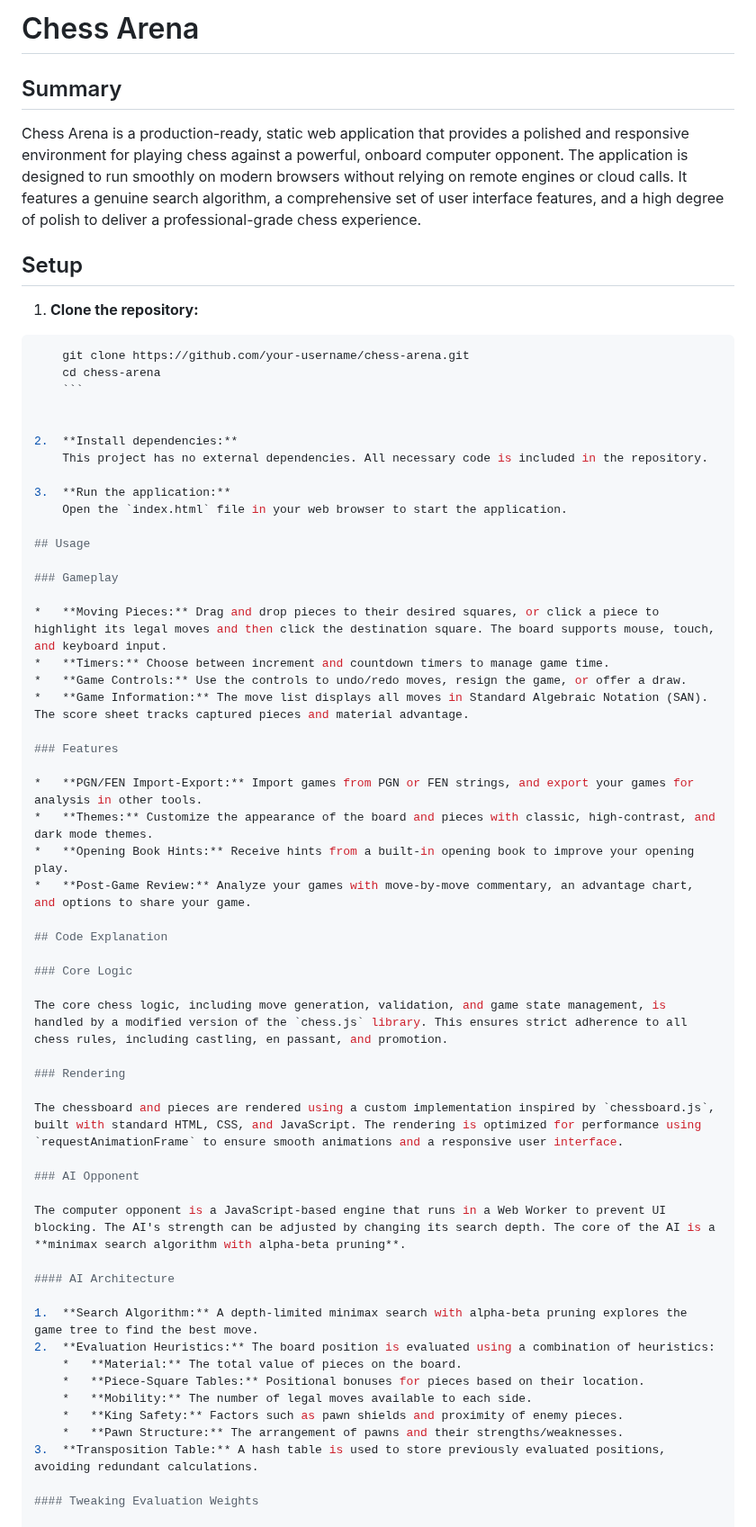
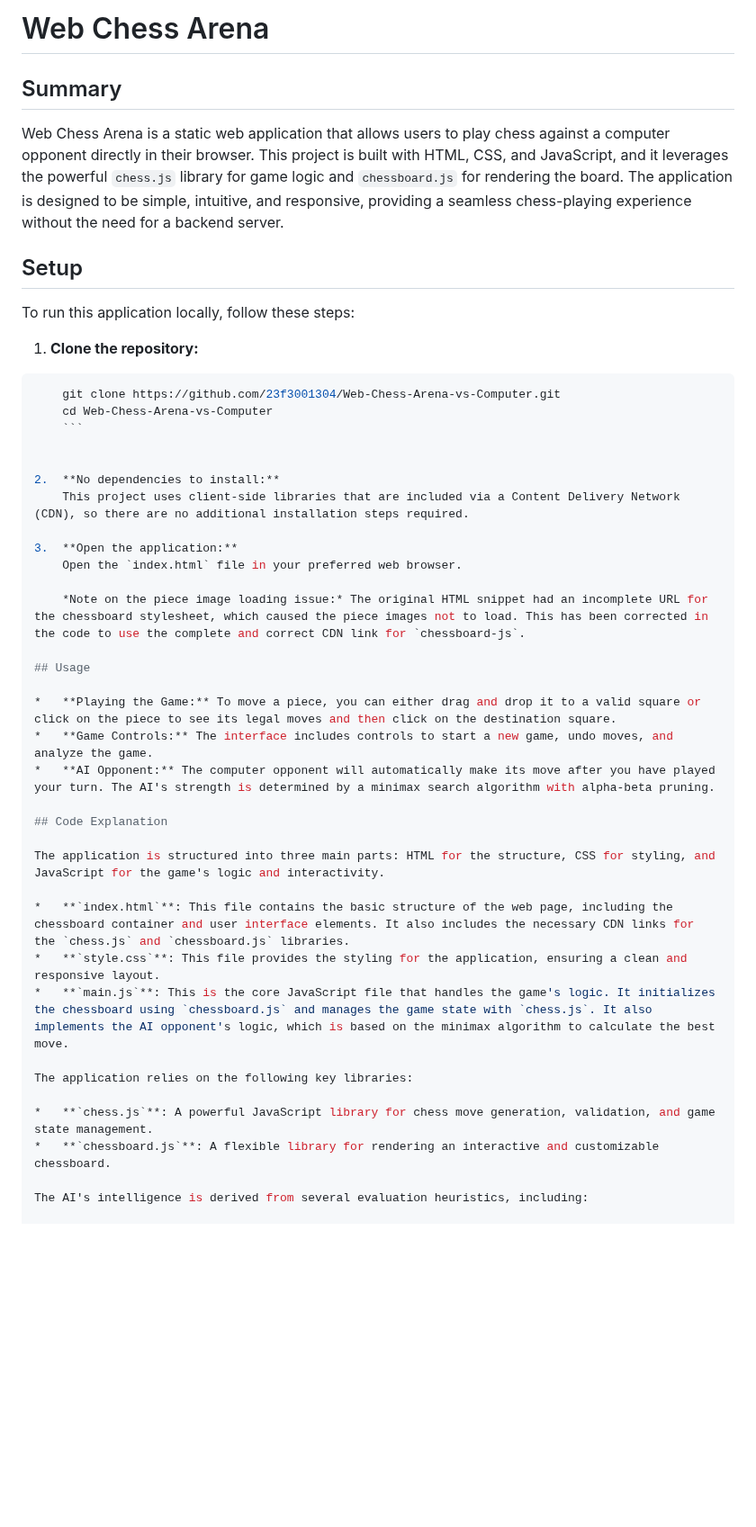
Before and after one commit to 23f3001304/Web-Chess-Arena-vs-Computer, a Markdown page: README.md, the part around one of its changes. Shown at 90% size. GitHub-like rendering; blank space fills up the shorter version.

````diff
--- a/README.md
+++ b/README.md
@@ -1,65 +1,47 @@
-# Chess Arena
+# Web Chess Arena
 
 ## Summary
 
-Chess Arena is a production-ready, static web application that provides a polished and responsive environment for playing chess against a powerful, onboard computer opponent. The application is designed to run smoothly on modern browsers without relying on remote engines or cloud calls. It features a genuine search algorithm, a comprehensive set of user interface features, and a high degree of polish to deliver a professional-grade chess experience.
+Web Chess Arena is a static web application that allows users to play chess against a computer opponent directly in their browser. This project is built with HTML, CSS, and JavaScript, and it leverages the powerful `chess.js` library for game logic and `chessboard.js` for rendering the board. The application is designed to be simple, intuitive, and responsive, providing a seamless chess-playing experience without the need for a backend server.
 
 ## Setup
+
+To run this application locally, follow these steps:
 
 1.  **Clone the repository:**
 
 ```bash
-    git clone https://github.com/your-username/chess-arena.git
-    cd chess-arena
+    git clone https://github.com/23f3001304/Web-Chess-Arena-vs-Computer.git
+    cd Web-Chess-Arena-vs-Computer
     ```
 
 
-2.  **Install dependencies:**
-    This project has no external dependencies. All necessary code is included in the repository.
+2.  **No dependencies to install:**
+    This project uses client-side libraries that are included via a Content Delivery Network (CDN), so there are no additional installation steps required.
 
-3.  **Run the application:**
-    Open the `index.html` file in your web browser to start the application.
+3.  **Open the application:**
+    Open the `index.html` file in your preferred web browser.
+
+    *Note on the piece image loading issue:* The original HTML snippet had an incomplete URL for the chessboard stylesheet, which caused the piece images not to load. This has been corrected in the code to use the complete and correct CDN link for `chessboard-js`.
 
 ## Usage
 
-### Gameplay
-
-*   **Moving Pieces:** Drag and drop pieces to their desired squares, or click a piece to highlight its legal moves and then click the destination square. The board supports mouse, touch, and keyboard input.
-*   **Timers:** Choose between increment and countdown timers to manage game time.
-*   **Game Controls:** Use the controls to undo/redo moves, resign the game, or offer a draw.
-*   **Game Information:** The move list displays all moves in Standard Algebraic Notation (SAN). The score sheet tracks captured pieces and material advantage.
-
-### Features
-
-*   **PGN/FEN Import-Export:** Import games from PGN or FEN strings, and export your games for analysis in other tools.
-*   **Themes:** Customize the appearance of the board and pieces with classic, high-contrast, and dark mode themes.
-*   **Opening Book Hints:** Receive hints from a built-in opening book to improve your opening play.
-*   **Post-Game Review:** Analyze your games with move-by-move commentary, an advantage chart, and options to share your game.
+*   **Playing the Game:** To move a piece, you can either drag and drop it to a valid square or click on the piece to see its legal moves and then click on the destination square.
+*   **Game Controls:** The interface includes controls to start a new game, undo moves, and analyze the game.
+*   **AI Opponent:** The computer opponent will automatically make its move after you have played your turn. The AI's strength is determined by a minimax search algorithm with alpha-beta pruning.
 
 ## Code Explanation
 
-### Core Logic
+The application is structured into three main parts: HTML for the structure, CSS for styling, and JavaScript for the game's logic and interactivity.
 
-The core chess logic, including move generation, validation, and game state management, is handled by a modified version of the `chess.js` library. This ensures strict adherence to all chess rules, including castling, en passant, and promotion.
+*   **`index.html`**: This file contains the basic structure of the web page, including the chessboard container and user interface elements. It also includes the necessary CDN links for the `chess.js` and `chessboard.js` libraries.
+*   **`style.css`**: This file provides the styling for the application, ensuring a clean and responsive layout.
+*   **`main.js`**: This is the core JavaScript file that handles the game's logic. It initializes the chessboard using `chessboard.js` and manages the game state with `chess.js`. It also implements the AI opponent's logic, which is based on the minimax algorithm to calculate the best move.
 
-### Rendering
+The application relies on the following key libraries:
 
-The chessboard and pieces are rendered using a custom implementation inspired by `chessboard.js`, built with standard HTML, CSS, and JavaScript. The rendering is optimized for performance using `requestAnimationFrame` to ensure smooth animations and a responsive user interface.
+*   **`chess.js`**: A powerful JavaScript library for chess move generation, validation, and game state management.
+*   **`chessboard.js`**: A flexible library for rendering an interactive and customizable chessboard.
 
-### AI Opponent
+The AI's intelligence is derived from several evaluation heuristics, including:
 
-The computer opponent is a JavaScript-based engine that runs in a Web Worker to prevent UI blocking. The AI's strength can be adjusted by changing its search depth. The core of the AI is a **minimax search algorithm with alpha-beta pruning**.
-
-#### AI Architecture
-
-1.  **Search Algorithm:** A depth-limited minimax search with alpha-beta pruning explores the game tree to find the best move.
-2.  **Evaluation Heuristics:** The board position is evaluated using a combination of heuristics:
-    *   **Material:** The total value of pieces on the board.
-    *   **Piece-Square Tables:** Positional bonuses for pieces based on their location.
-    *   **Mobility:** The number of legal moves available to each side.
-    *   **King Safety:** Factors such as pawn shields and proximity of enemy pieces.
-    *   **Pawn Structure:** The arrangement of pawns and their strengths/weaknesses.
-3.  **Transposition Table:** A hash table is used to store previously evaluated positions, avoiding redundant calculations.
-
-#### Tweaking Evaluation Weights
-
````
Also changed, not shown: other parts of README.md (+4 -19 lines).
